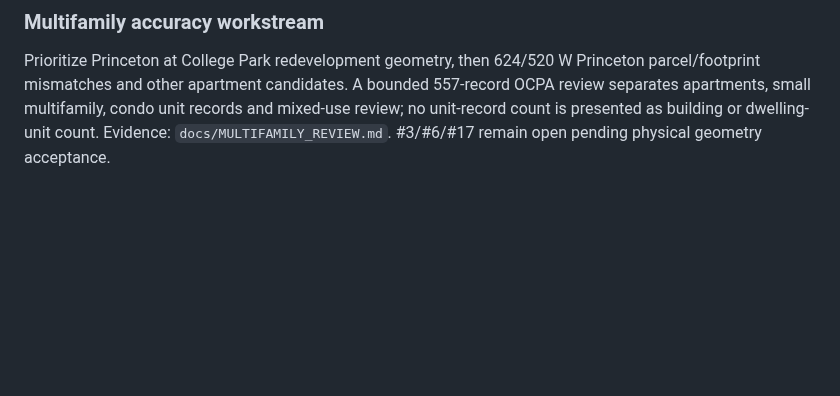
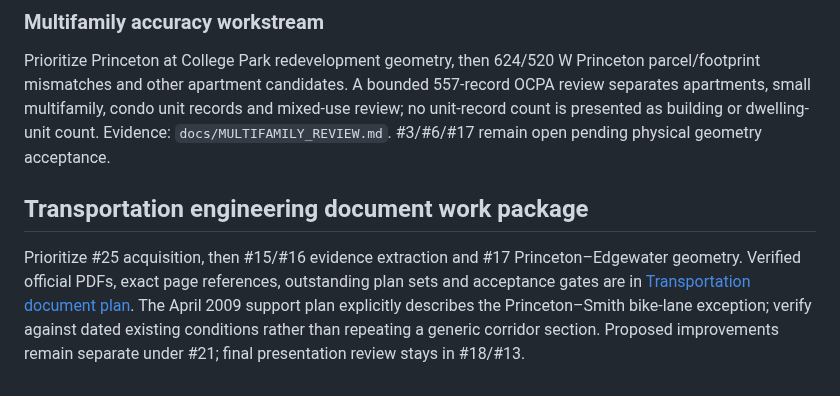
Before and after one commit to ajoiventures/TWIN, a Markdown page: TICKET_PLAN.md, the part around the change. Drawn GitHub-style; blank space fills up the shorter version.

Commit message:
Add official transportation references and Princeton engineering acquisition gates

```diff
--- a/TICKET_PLAN.md
+++ b/TICKET_PLAN.md
@@ -249,3 +249,7 @@ Prioritize #15/#16/#17/#18/#13 on the Princeton–Edgewater intersection. The so
 ### Multifamily accuracy workstream
 
 Prioritize Princeton at College Park redevelopment geometry, then 624/520 W Princeton parcel/footprint mismatches and other apartment candidates. A bounded 557-record OCPA review separates apartments, small multifamily, condo unit records and mixed-use review; no unit-record count is presented as building or dwelling-unit count. Evidence: `docs/MULTIFAMILY_REVIEW.md`. #3/#6/#17 remain open pending physical geometry acceptance.
+
+## Transportation engineering document work package
+
+Prioritize #25 acquisition, then #15/#16 evidence extraction and #17 Princeton–Edgewater geometry. Verified official PDFs, exact page references, outstanding plan sets and acceptance gates are in [Transportation document plan](docs/TRANSPORTATION_DOCUMENT_PLAN.md). The April 2009 support plan explicitly describes the Princeton–Smith bike-lane exception; verify against dated existing conditions rather than repeating a generic corridor section. Proposed improvements remain separate under #21; final presentation review stays in #18/#13.
```
Also changed, not shown: docs/GOVERNMENT_DATA_PLAN.md (+4 -0 lines), docs/TRANSPORTATION_DOCUMENT_PLAN.md (added, +35 -0 lines).
